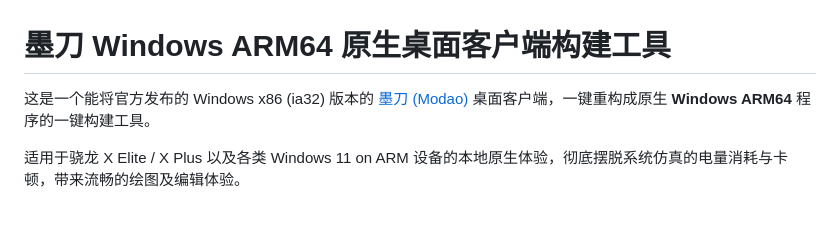
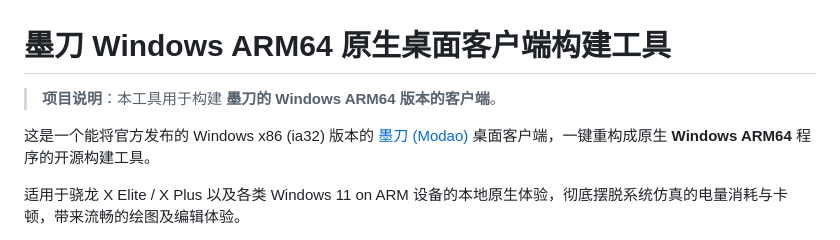
Before and after one commit to liuxiaofengone/modao_cc_windows_arm64, a Markdown page: README.md, the part around the change. Rendered like a GitHub page; blank space fills up the shorter version.

Commit message:
docs: 在 README 最上方明示项目说明和定位

```diff
--- a/README.md
+++ b/README.md
@@ -1,6 +1,8 @@
 # 墨刀 Windows ARM64 原生桌面客户端构建工具
 
-这是一个能将官方发布的 Windows x86 (ia32) 版本的 [墨刀 (Modao)](https://modao.cc) 桌面客户端，一键重构成原生 **Windows ARM64** 程序的一键构建工具。
+> **项目说明**：本工具用于构建 **墨刀的 Windows ARM64 版本的客户端**。
+
+这是一个能将官方发布的 Windows x86 (ia32) 版本的 [墨刀 (Modao)](https://modao.cc) 桌面客户端，一键重构成原生 **Windows ARM64** 程序的开源构建工具。
 
 适用于骁龙 X Elite / X Plus 以及各类 Windows 11 on ARM 设备的本地原生体验，彻底摆脱系统仿真的电量消耗与卡顿，带来流畅的绘图及编辑体验。
 
```
